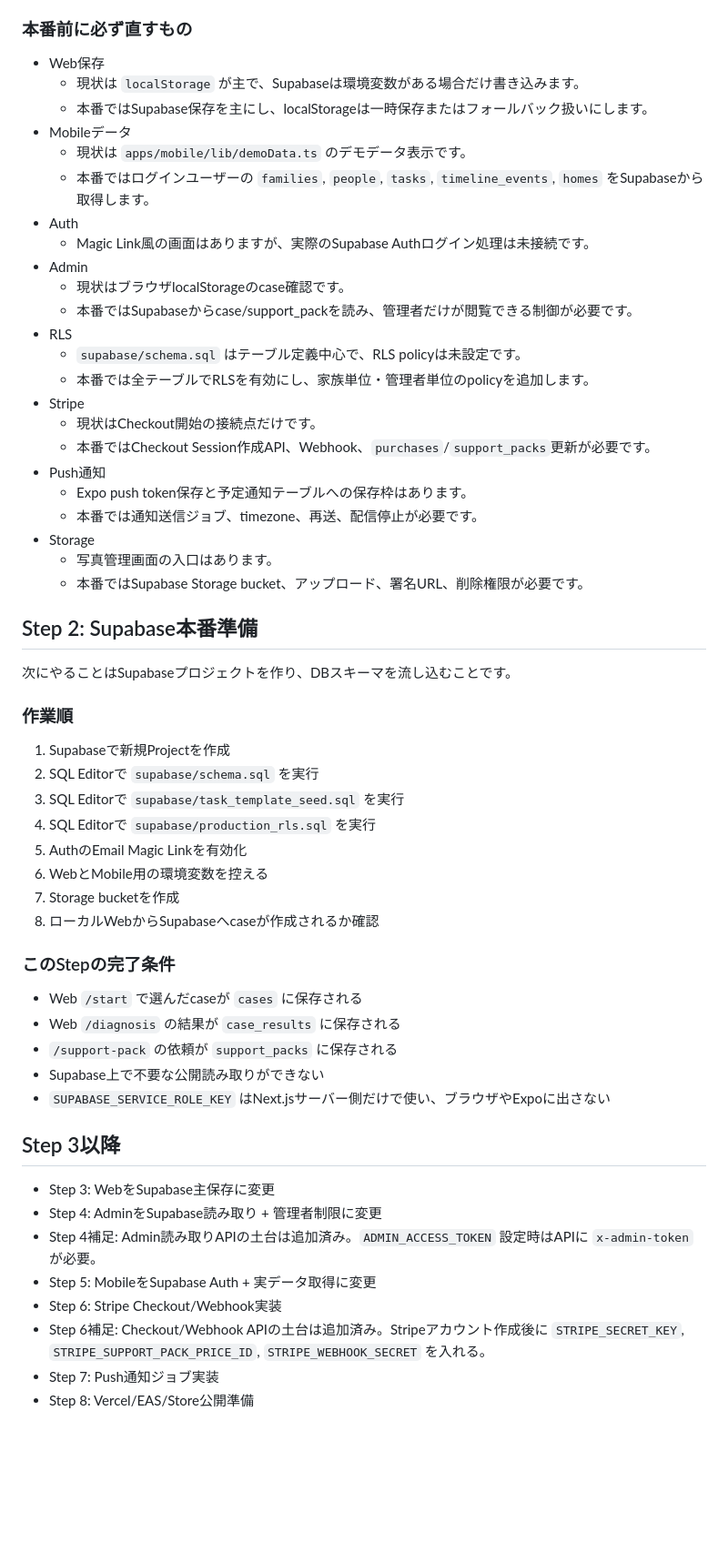
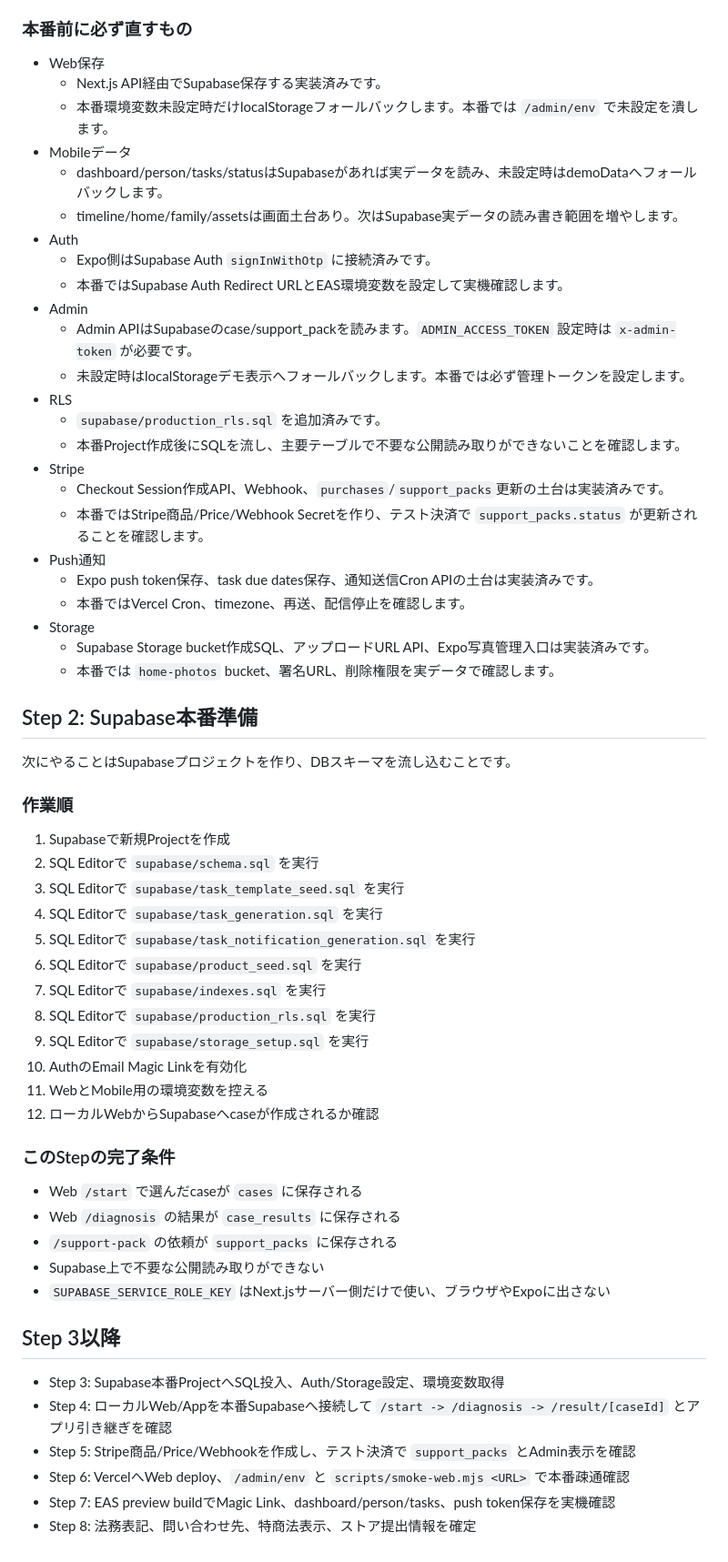
Before and after one commit to dogwoodcommunity/oyano-moshimo-navi, a Markdown page: docs/PRODUCTION_ROADMAP.md, the part around one of its changes. Shown at 91% size. Rendered like a GitHub page; blank space fills up the shorter version.

Commit message:
Update production roadmap

```diff
--- a/docs/PRODUCTION_ROADMAP.md
+++ b/docs/PRODUCTION_ROADMAP.md
@@ -38,28 +39,29 @@
 ### 本番前に必ず直すもの
 
 - Web保存
-  - 現状は `localStorage` が主で、Supabaseは環境変数がある場合だけ書き込みます。
-  - 本番ではSupabase保存を主にし、localStorageは一時保存またはフォールバック扱いにします。
+  - Next.js API経由でSupabase保存する実装済みです。
+  - 本番環境変数未設定時だけlocalStorageフォールバックします。本番では `/admin/env` で未設定を潰します。
 - Mobileデータ
-  - 現状は `apps/mobile/lib/demoData.ts` のデモデータ表示です。
-  - 本番ではログインユーザーの `families`, `people`, `tasks`, `timeline_events`, `homes` をSupabaseから取得します。
+  - dashboard/person/tasks/statusはSupabaseがあれば実データを読み、未設定時はdemoDataへフォールバックします。
+  - timeline/home/family/assetsは画面土台あり。次はSupabase実データの読み書き範囲を増やします。
 - Auth
-  - Magic Link風の画面はありますが、実際のSupabase Authログイン処理は未接続です。
+  - Expo側はSupabase Auth `signInWithOtp` に接続済みです。
+  - 本番ではSupabase Auth Redirect URLとEAS環境変数を設定して実機確認します。
 - Admin
-  - 現状はブラウザlocalStorageのcase確認です。
-  - 本番ではSupabaseからcase/support_packを読み、管理者だけが閲覧できる制御が必要です。
+  - Admin APIはSupabaseのcase/support_packを読みます。`ADMIN_ACCESS_TOKEN` 設定時は `x-admin-token` が必要です。
+  - 未設定時はlocalStorageデモ表示へフォールバックします。本番では必ず管理トークンを設定します。
 - RLS
-  - `supabase/schema.sql` はテーブル定義中心で、RLS policyは未設定です。
-  - 本番では全テーブルでRLSを有効にし、家族単位・管理者単位のpolicyを追加します。
+  - `supabase/production_rls.sql` を追加済みです。
+  - 本番Project作成後にSQLを流し、主要テーブルで不要な公開読み取りができないことを確認します。
 - Stripe
-  - 現状はCheckout開始の接続点だけです。
-  - 本番ではCheckout Session作成API、Webhook、`purchases`/`support_packs`更新が必要です。
+  - Checkout Session作成API、Webhook、`purchases`/`support_packs`更新の土台は実装済みです。
+  - 本番ではStripe商品/Price/Webhook Secretを作り、テスト決済で `support_packs.status` が更新されることを確認します。
 - Push通知
-  - Expo push token保存と予定通知テーブルへの保存枠はあります。
-  - 本番では通知送信ジョブ、timezone、再送、配信停止が必要です。
+  - Expo push token保存、task due dates保存、通知送信Cron APIの土台は実装済みです。
+  - 本番ではVercel Cron、timezone、再送、配信停止を確認します。
 - Storage
-  - 写真管理画面の入口はあります。
-  - 本番ではSupabase Storage bucket、アップロード、署名URL、削除権限が必要です。
+  - Supabase Storage bucket作成SQL、アップロードURL API、Expo写真管理入口は実装済みです。
+  - 本番では `home-photos` bucket、署名URL、削除権限を実データで確認します。
 
 ## Step 2: Supabase本番準備
 
@@ -70,11 +72,15 @@
 1. Supabaseで新規Projectを作成
 2. SQL Editorで `supabase/schema.sql` を実行
 3. SQL Editorで `supabase/task_template_seed.sql` を実行
-4. SQL Editorで `supabase/production_rls.sql` を実行
-5. AuthのEmail Magic Linkを有効化
-6. WebとMobile用の環境変数を控える
-7. Storage bucketを作成
-8. ローカルWebからSupabaseへcaseが作成されるか確認
+4. SQL Editorで `supabase/task_generation.sql` を実行
+5. SQL Editorで `supabase/task_notification_generation.sql` を実行
+6. SQL Editorで `supabase/product_seed.sql` を実行
+7. SQL Editorで `supabase/indexes.sql` を実行
+8. SQL Editorで `supabase/production_rls.sql` を実行
+9. SQL Editorで `supabase/storage_setup.sql` を実行
+10. AuthのEmail Magic Linkを有効化
+11. WebとMobile用の環境変数を控える
+12. ローカルWebからSupabaseへcaseが作成されるか確認
 
 ### このStepの完了条件
 
@@ -86,11 +92,9 @@
 
 ## Step 3以降
 
-- Step 3: WebをSupabase主保存に変更
-- Step 4: AdminをSupabase読み取り + 管理者制限に変更
-- Step 4補足: Admin読み取りAPIの土台は追加済み。`ADMIN_ACCESS_TOKEN` 設定時はAPIに `x-admin-token` が必要。
-- Step 5: MobileをSupabase Auth + 実データ取得に変更
-- Step 6: Stripe Checkout/Webhook実装
-- Step 6補足: Checkout/Webhook APIの土台は追加済み。Stripeアカウント作成後に `STRIPE_SECRET_KEY`, `STRIPE_SUPPORT_PACK_PRICE_ID`, `STRIPE_WEBHOOK_SECRET` を入れる。
-- Step 7: Push通知ジョブ実装
-- Step 8: Vercel/EAS/Store公開準備
+- Step 3: Supabase本番ProjectへSQL投入、Auth/Storage設定、環境変数取得
+- Step 4: ローカルWeb/Appを本番Supabaseへ接続して `/start -> /diagnosis -> /result/[caseId]` とアプリ引き継ぎを確認
+- Step 5: Stripe商品/Price/Webhookを作成し、テスト決済で `support_packs` とAdmin表示を確認
+- Step 6: VercelへWeb deploy、`/admin/env` と `scripts/smoke-web.mjs <URL>` で本番疎通確認
+- Step 7: EAS preview buildでMagic Link、dashboard/person/tasks、push token保存を実機確認
+- Step 8: 法務表記、問い合わせ先、特商法表示、ストア提出情報を確定
```
Also changed, not shown: other parts of docs/PRODUCTION_ROADMAP.md (+2 -1 lines), docs/SESSION_HANDOFF.md (+1 -0 lines).
